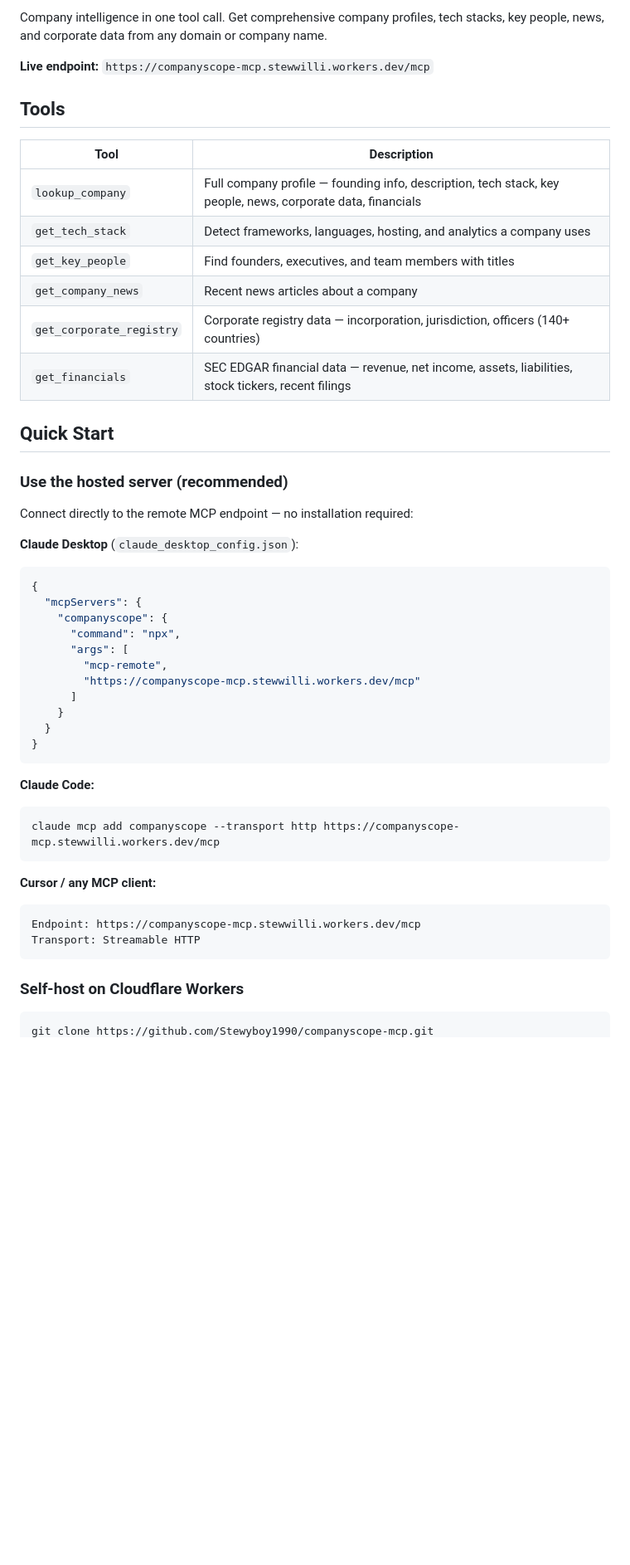
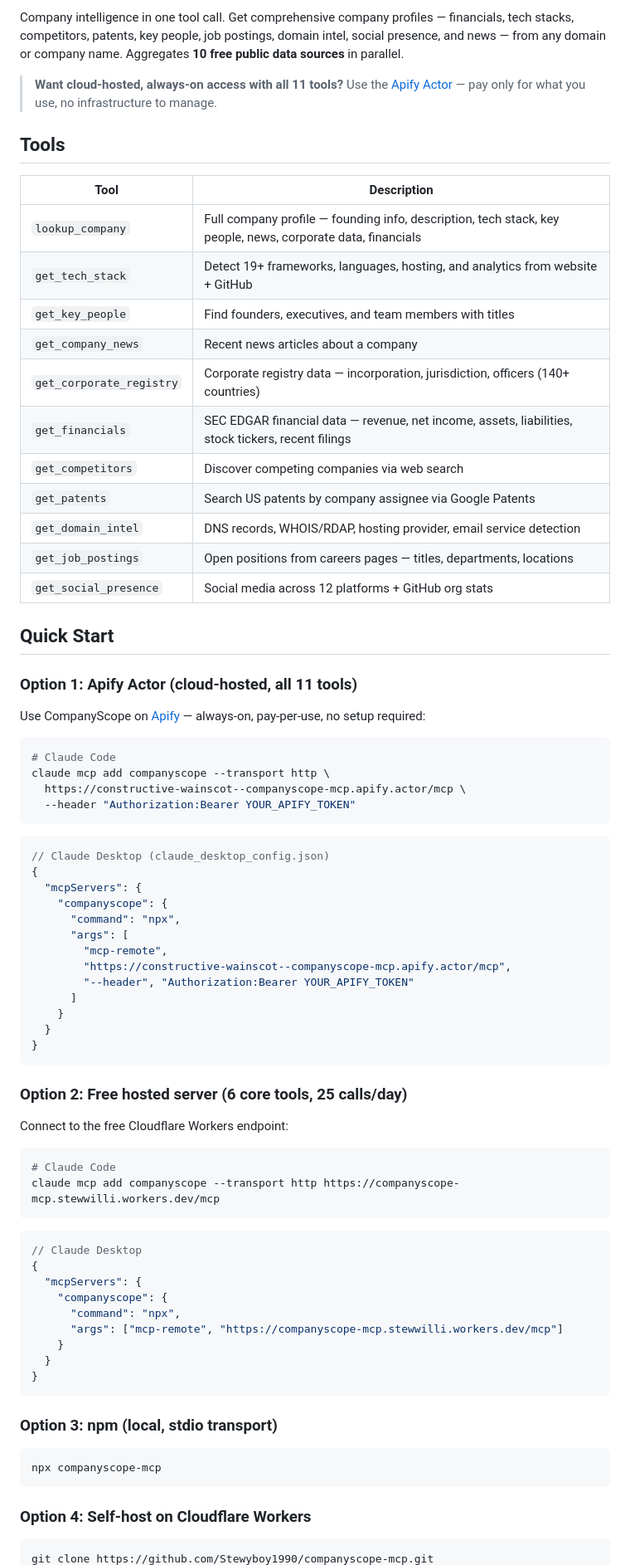
Before and after one commit to Stewyboy1990/companyscope-mcp, a Markdown page: README.md, the part around one of its changes. Shown at 83% size. Rendered like a GitHub page; blank space fills up the shorter version.

````diff
--- a/README.md
+++ b/README.md
@@ -7,52 +8,81 @@
 
-Company intelligence in one tool call. Get comprehensive company profiles, tech stacks, key people, news, and corporate data from any domain or company name.
+Company intelligence in one tool call. Get comprehensive company profiles — financials, tech stacks, competitors, patents, key people, job postings, domain intel, social presence, and news — from any domain or company name. Aggregates **10 free public data sources** in parallel.
 
-**Live endpoint:** `https://companyscope-mcp.stewwilli.workers.dev/mcp`
+> **Want cloud-hosted, always-on access with all 11 tools?** Use the [Apify Actor](https://apify.com/constructive_wainscot/companyscope-mcp) — pay only for what you use, no infrastructure to manage.
 
 ## Tools
 
 | Tool | Description |
 |------|-------------|
 | `lookup_company` | Full company profile — founding info, description, tech stack, key people, news, corporate data, financials |
-| `get_tech_stack` | Detect frameworks, languages, hosting, and analytics a company uses |
+| `get_tech_stack` | Detect 19+ frameworks, languages, hosting, and analytics from website + GitHub |
 | `get_key_people` | Find founders, executives, and team members with titles |
 | `get_company_news` | Recent news articles about a company |
 | `get_corporate_registry` | Corporate registry data — incorporation, jurisdiction, officers (140+ countries) |
 | `get_financials` | SEC EDGAR financial data — revenue, net income, assets, liabilities, stock tickers, recent filings |
+| `get_competitors` | Discover competing companies via web search |
+| `get_patents` | Search US patents by company assignee via Google Patents |
+| `get_domain_intel` | DNS records, WHOIS/RDAP, hosting provider, email service detection |
+| `get_job_postings` | Open positions from careers pages — titles, departments, locations |
+| `get_social_presence` | Social media across 12 platforms + GitHub org stats |
 
 ## Quick Start
 
-### Use the hosted server (recommended)
+### Option 1: Apify Actor (cloud-hosted, all 11 tools)
 
-Connect directly to the remote MCP endpoint — no installation required:
+Use CompanyScope on [Apify](https://apify.com/constructive_wainscot/companyscope-mcp) — always-on, pay-per-use, no setup required:
 
-**Claude Desktop** (`claude_desktop_config.json`):
+```bash
+# Claude Code
+claude mcp add companyscope --transport http \
+  https://constructive-wainscot--companyscope-mcp.apify.actor/mcp \
+  --header "Authorization:Bearer YOUR_APIFY_TOKEN"
+```
+
 ```json
+// Claude Desktop (claude_desktop_config.json)
 {
   "mcpServers": {
     "companyscope": {
       "command": "npx",
       "args": [
         "mcp-remote",
-        "https://companyscope-mcp.stewwilli.workers.dev/mcp"
+        "https://constructive-wainscot--companyscope-mcp.apify.actor/mcp",
+        "--header", "Authorization:Bearer YOUR_APIFY_TOKEN"
       ]
     }
   }
 }
 ```
 
-**Claude Code:**
+### Option 2: Free hosted server (6 core tools, 25 calls/day)
+
+Connect to the free Cloudflare Workers endpoint:
+
 ```bash
+# Claude Code
 claude mcp add companyscope --transport http https://companyscope-mcp.stewwilli.workers.dev/mcp
 ```
 
-**Cursor / any MCP client:**
-```
-Endpoint: https://companyscope-mcp.stewwilli.workers.dev/mcp
-Transport: Streamable HTTP
+```json
+// Claude Desktop
+{
+  "mcpServers": {
+    "companyscope": {
+      "command": "npx",
+      "args": ["mcp-remote", "https://companyscope-mcp.stewwilli.workers.dev/mcp"]
+    }
+  }
+}
 ```
 
-### Self-host on Cloudflare Workers
+### Option 3: npm (local, stdio transport)
+
+```bash
+npx companyscope-mcp
+```
+
+### Option 4: Self-host on Cloudflare Workers
 
 ```bash
 git clone https://github.com/Stewyboy1990/companyscope-mcp.git
````
Also changed, not shown: other parts of README.md (+29 -26 lines).
